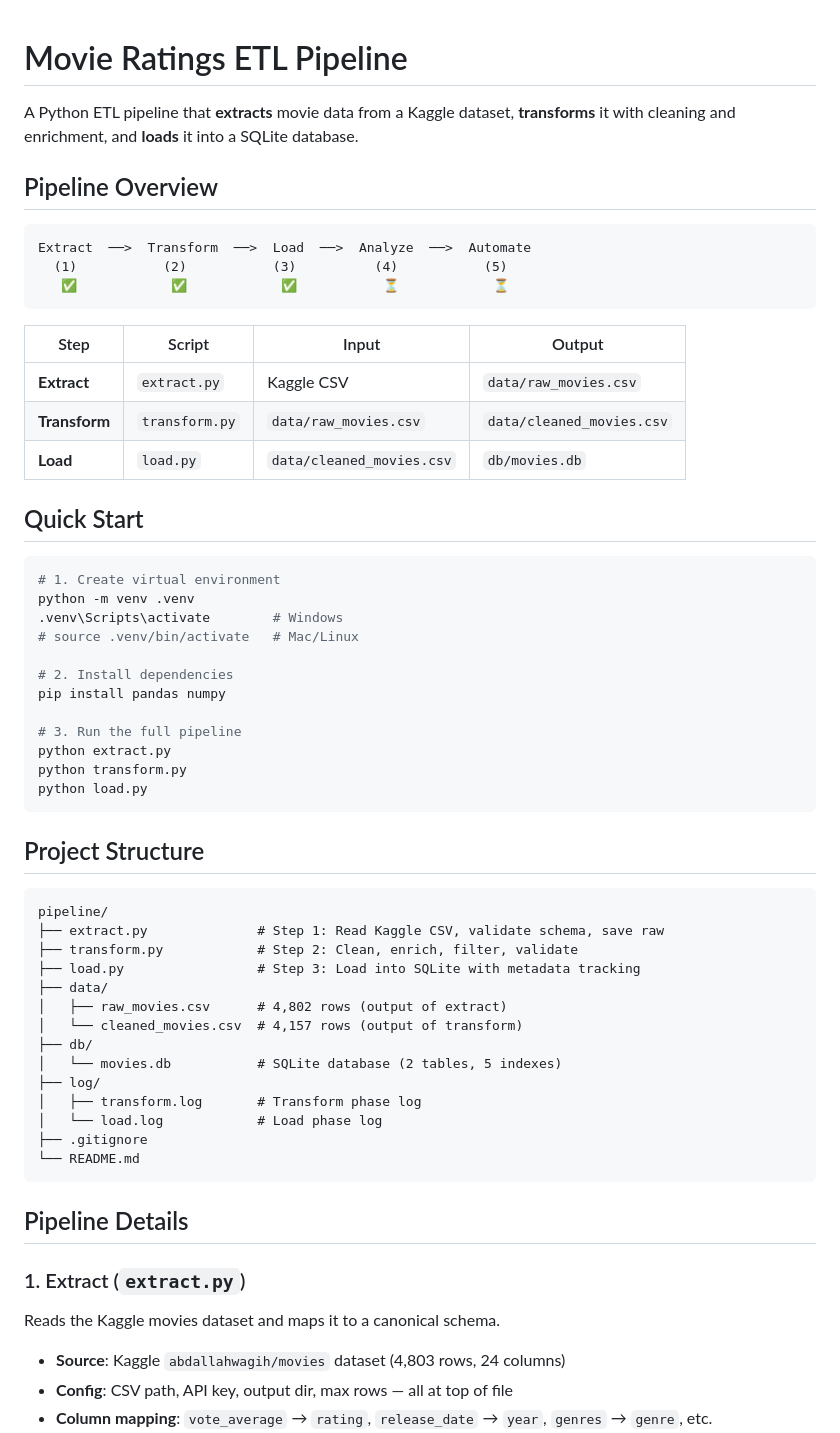
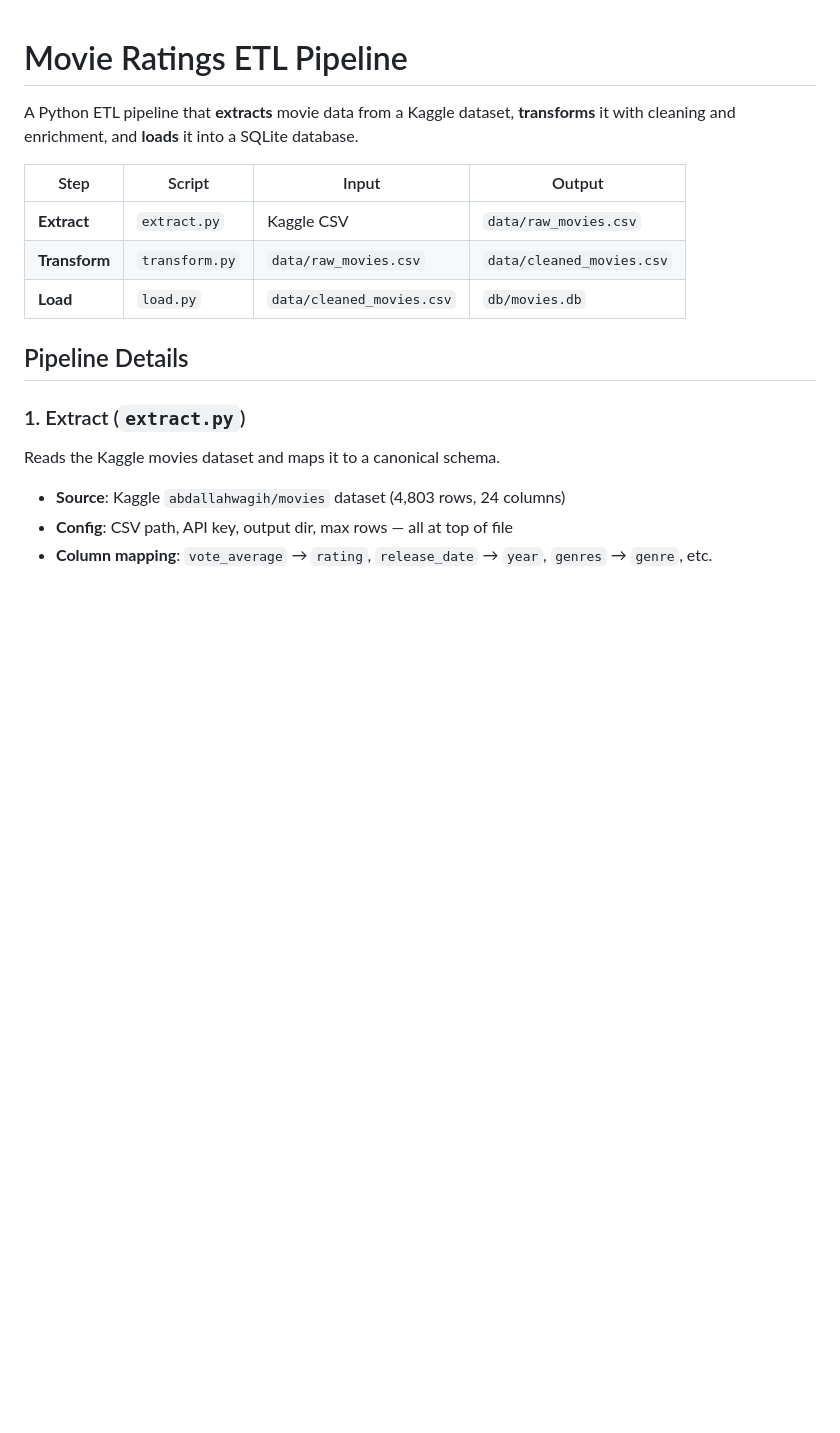
Before and after one commit to glider-vinnie/elt-pipelines, a Markdown page: README.md, the part around one of its changes. Rendered like a GitHub page; blank space fills up the shorter version.

````diff
--- a/README.md
+++ b/README.md
@@ -1,56 +1,12 @@
 # Movie Ratings ETL Pipeline
 
 A Python ETL pipeline that **extracts** movie data from a Kaggle dataset, **transforms** it with cleaning and enrichment, and **loads** it into a SQLite database.
-
-## Pipeline Overview
-
-```
-Extract  ──>  Transform  ──>  Load  ──>  Analyze  ──>  Automate
-  (1)           (2)           (3)          (4)           (5)
-   ✅            ✅            ✅           ⏳            ⏳
-```
 
 | Step | Script | Input | Output |
 |------|--------|-------|--------|
 | **Extract** | `extract.py` | Kaggle CSV | `data/raw_movies.csv` |
 | **Transform** | `transform.py` | `data/raw_movies.csv` | `data/cleaned_movies.csv` |
 | **Load** | `load.py` | `data/cleaned_movies.csv` | `db/movies.db` |
-
-## Quick Start
-
-```bash
-# 1. Create virtual environment
-python -m venv .venv
-.venv\Scripts\activate        # Windows
-# source .venv/bin/activate   # Mac/Linux
-
-# 2. Install dependencies
-pip install pandas numpy
-
-# 3. Run the full pipeline
-python extract.py
-python transform.py
-python load.py
-```
-
-## Project Structure
-
-```
-pipeline/
-├── extract.py              # Step 1: Read Kaggle CSV, validate schema, save raw
-├── transform.py            # Step 2: Clean, enrich, filter, validate
-├── load.py                 # Step 3: Load into SQLite with metadata tracking
-├── data/
-│   ├── raw_movies.csv      # 4,802 rows (output of extract)
-│   └── cleaned_movies.csv  # 4,157 rows (output of transform)
-├── db/
-│   └── movies.db           # SQLite database (2 tables, 5 indexes)
-├── log/
-│   ├── transform.log       # Transform phase log
-│   └── load.log            # Load phase log
-├── .gitignore
-└── README.md
-```
 
 ## Pipeline Details
 
````
Also changed, not shown: other parts of README.md (+0 -25 lines).
